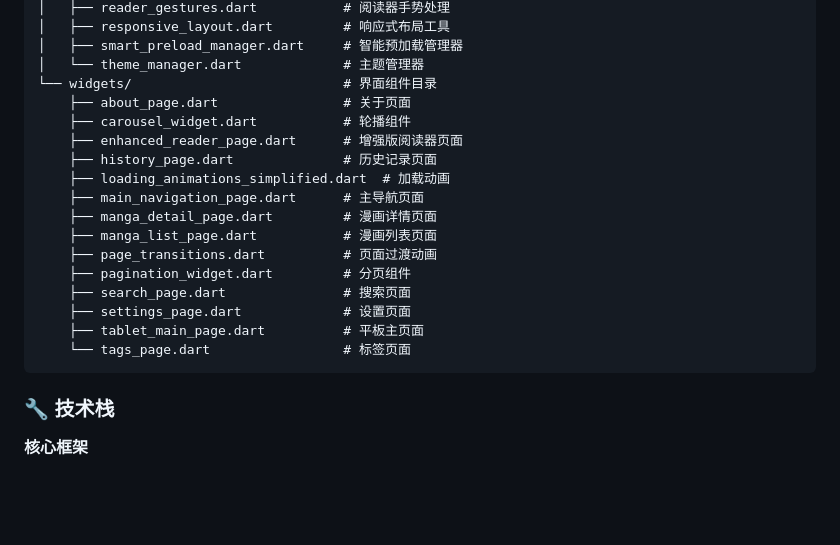
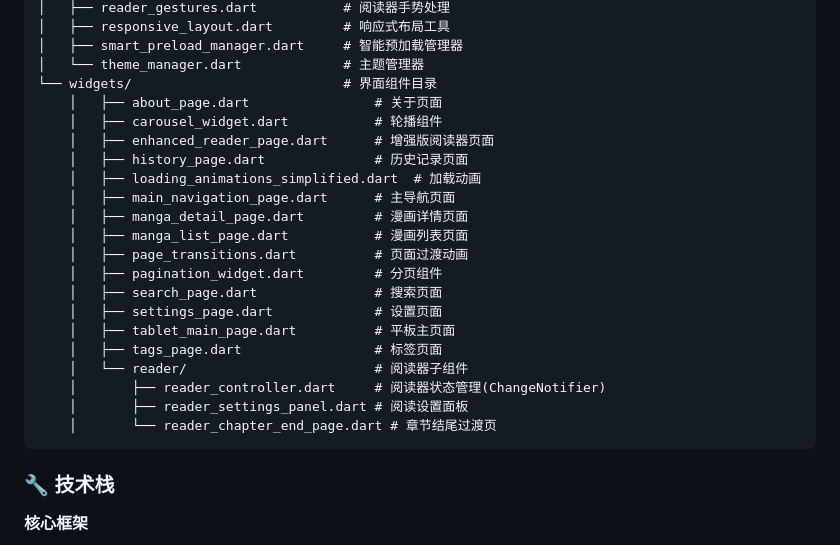
Before and after one commit to xiuusi/heimanmanga-flutter-app, a Markdown page: README.md, the part around the change. GitHub-like rendering; blank space fills up the shorter version.

Commit message:
docs: 更新项目结构，反映阅读器组件拆分

````diff
--- a/README.md
+++ b/README.md
@@ -61,20 +61,24 @@ lib/
 │   ├── smart_preload_manager.dart     # 智能预加载管理器
 │   └── theme_manager.dart             # 主题管理器
 └── widgets/                           # 界面组件目录
-    ├── about_page.dart                # 关于页面
-    ├── carousel_widget.dart           # 轮播组件
-    ├── enhanced_reader_page.dart      # 增强版阅读器页面
-    ├── history_page.dart              # 历史记录页面
-    ├── loading_animations_simplified.dart  # 加载动画
-    ├── main_navigation_page.dart      # 主导航页面
-    ├── manga_detail_page.dart         # 漫画详情页面
-    ├── manga_list_page.dart           # 漫画列表页面
-    ├── page_transitions.dart          # 页面过渡动画
-    ├── pagination_widget.dart         # 分页组件
-    ├── search_page.dart               # 搜索页面
-    ├── settings_page.dart             # 设置页面
-    ├── tablet_main_page.dart          # 平板主页面
-    └── tags_page.dart                 # 标签页面
+    │   ├── about_page.dart                # 关于页面
+    │   ├── carousel_widget.dart           # 轮播组件
+    │   ├── enhanced_reader_page.dart      # 增强版阅读器页面
+    │   ├── history_page.dart              # 历史记录页面
+    │   ├── loading_animations_simplified.dart  # 加载动画
+    │   ├── main_navigation_page.dart      # 主导航页面
+    │   ├── manga_detail_page.dart         # 漫画详情页面
+    │   ├── manga_list_page.dart           # 漫画列表页面
+    │   ├── page_transitions.dart          # 页面过渡动画
+    │   ├── pagination_widget.dart         # 分页组件
+    │   ├── search_page.dart               # 搜索页面
+    │   ├── settings_page.dart             # 设置页面
+    │   ├── tablet_main_page.dart          # 平板主页面
+    │   ├── tags_page.dart                 # 标签页面
+    │   └── reader/                        # 阅读器子组件
+    │       ├── reader_controller.dart     # 阅读器状态管理(ChangeNotifier)
+    │       ├── reader_settings_panel.dart # 阅读设置面板
+    │       └── reader_chapter_end_page.dart # 章节结尾过渡页
 ```
 
 ### 🔧 技术栈
````
